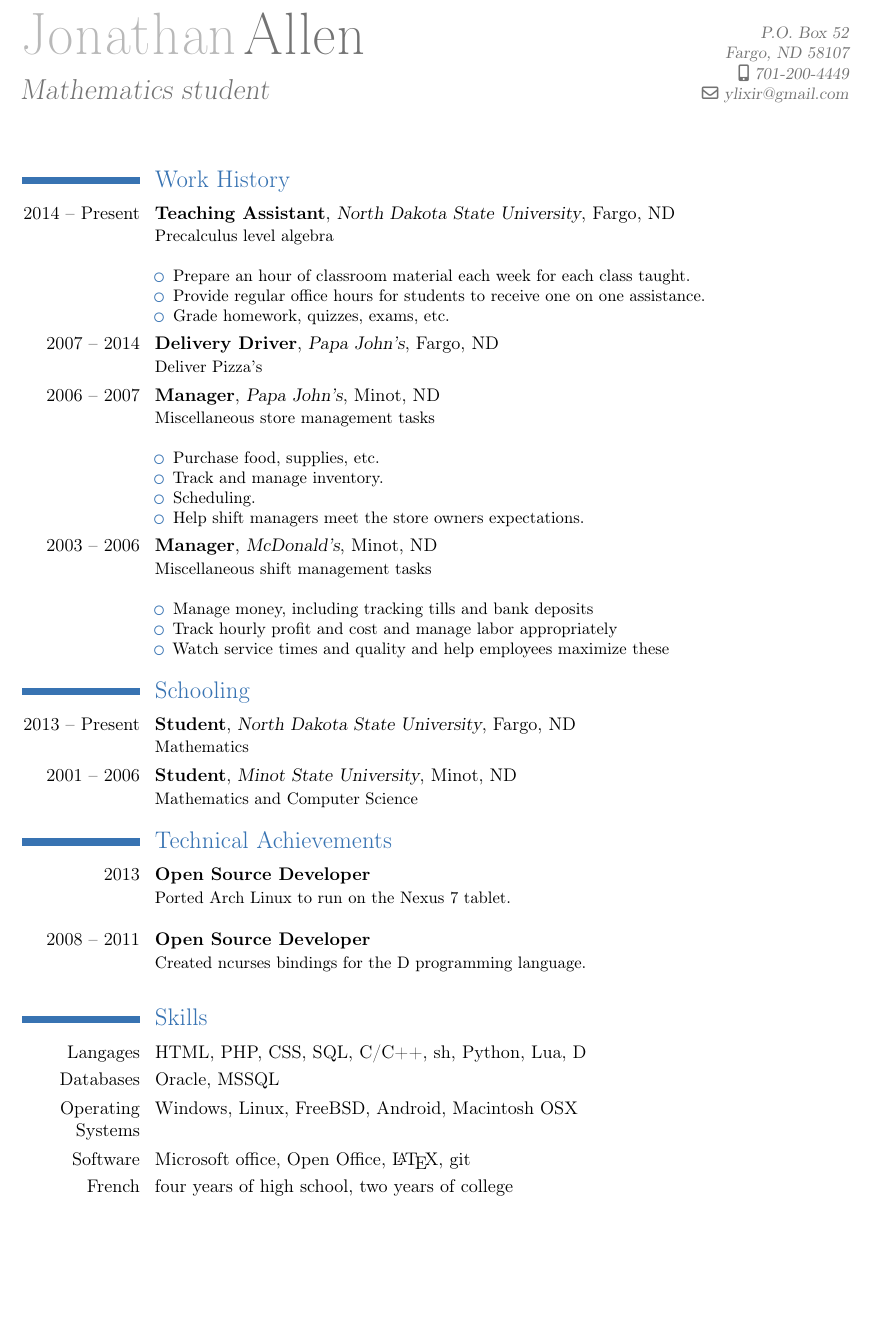
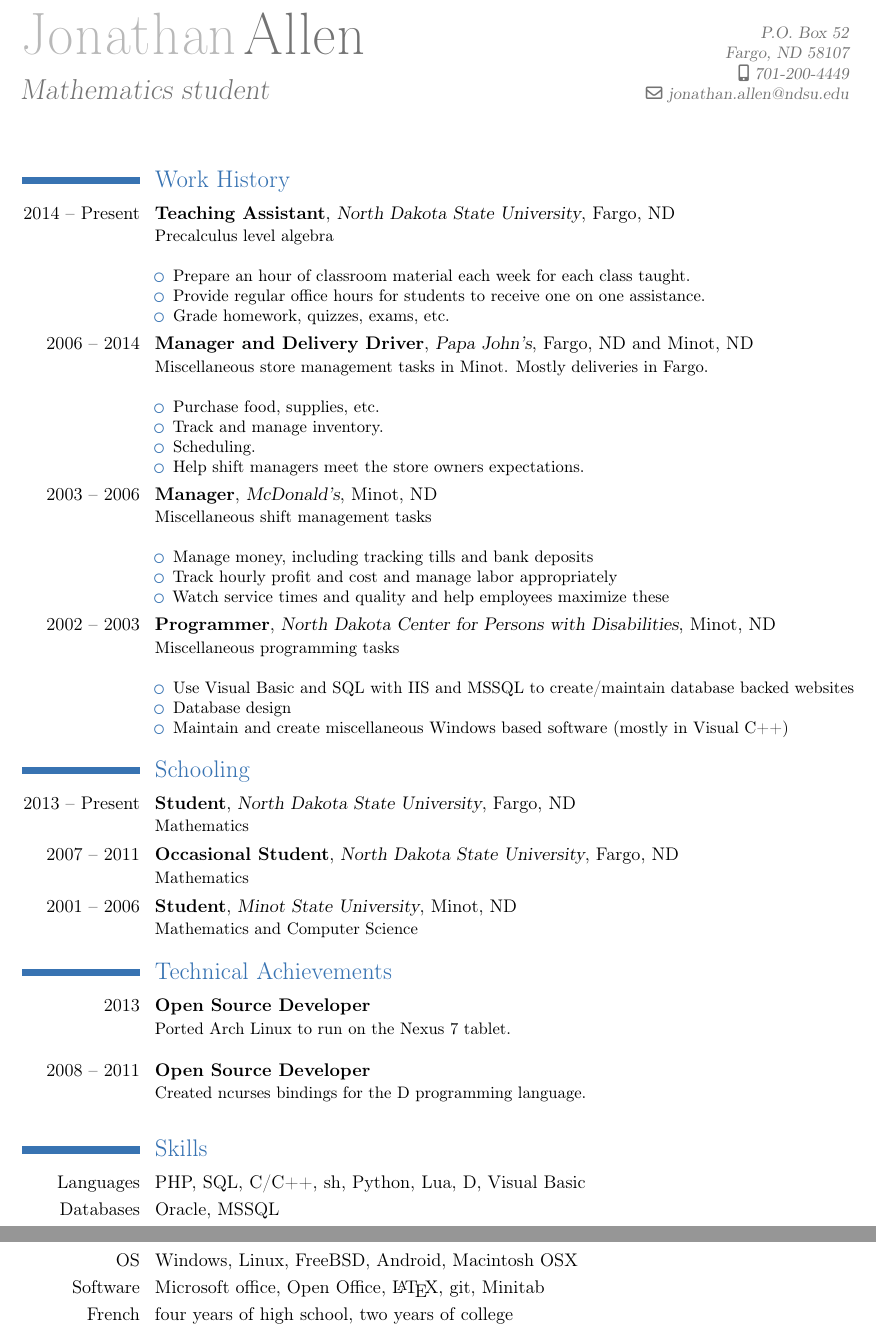
Before and after one commit to ylixir/resume, a LaTeX CV (resume.tex): part of the page before the commit and two parts of pages 1 and 2 of 2 after it, the two joined at a grey line, cut so that both start at the same text, the shorter picture padded with empty space. Compiled offline with pdfLaTeX.

Commit message:
just tweaked the resume, added a cover letter

```diff
--- a/resume.tex
+++ b/resume.tex
@@ -13,7 +13,8 @@
 \familyname{Allen}
 \title{Mathematics student}
 \address{P.O. Box 52}{Fargo, ND 58107}
-\email{ylixir@gmail.com}
+%\email{ylixir@gmail.com}
+\email{jonathan.allen@ndsu.edu}
 %\homepage{www.madrzejewski.com}
 \mobile{701-200-4449}
 %\extrainfo{21 ans -- Permis B}
@@ -31,8 +32,8 @@ Grade homework, quizzes, exams, etc.
 %\item
 %Effective communication with the supervising instructor.
 \end{itemize}}
-\cventry{2007 -- 2014}{Delivery Driver}{Papa John's}{Fargo, ND}{}{Deliver Pizza's}
-\cventry{2006 -- 2007}{Manager}{Papa John's}{Minot, ND}{}{Miscellaneous store management tasks\newline{}
+\cventry{2006 -- 2014}{Manager and Delivery Driver}{Papa John's}{Fargo, ND and Minot, ND}{}{Miscellaneous store management tasks in Minot. Mostly deliveries in Fargo.\newline{}
+%\cventry{2006 -- 2007}{Manager}{Papa John's}{Minot, ND}{}{Miscellaneous store management tasks\newline{}
 \begin{itemize}
 \item
 Purchase food, supplies, etc.
@@ -43,10 +44,12 @@ Scheduling.
 \item
 Help shift managers meet the store owners expectations.
 %\item
+%Deliver Pizza's
+%\item
 %Usual shift management duties
 \end{itemize}
 }
-\cventry{2003 -- 2006}{Manager}{McDonald's}{Minot, ND}{}{Miscellaneous shift management tasks\newline
+\cventry{2003 -- 2006}{Manager}{McDonald's}{Minot, ND}{}{Miscellaneous shift management tasks\newline{}
 \begin{itemize}
 \item
 Manage money, including tracking tills and bank deposits
@@ -56,9 +59,19 @@ Track hourly profit and cost and manage labor appropriately
 Watch service times and quality and help employees maximize these
 \end{itemize}
 }
+\cventry{2002 -- 2003}{Programmer}{North Dakota Center for Persons with Disabilities}{Minot, ND}{}{Miscellaneous programming tasks\newline{}
+\begin{itemize}
+\item
+Use Visual Basic and SQL with IIS and MSSQL to create/maintain database backed websites
+\item
+Database design
+\item
+Maintain and create miscellaneous Windows based software (mostly in Visual C++)
+\end{itemize}
+}
 \section{Schooling}
 \cventry{2013 -- Present}{Student}{North Dakota State University}{Fargo, ND}{}{Mathematics}
-%\cventry{2007 -- 2011}{Poor Student}{North Dakota State University}{Fargo, ND}{}{Mathematics}
+\cventry{2007 -- 2011}{Occasional Student}{North Dakota State University}{Fargo, ND}{}{Mathematics}
 \cventry{2001 -- 2006}{Student}{Minot State University}{Minot, ND}{}{Mathematics and Computer Science}
 
 \section{Technical Achievements}
@@ -81,13 +94,13 @@ Watch service times and quality and help employees maximize these
 %Il reçoit 900 visiteurs uniques par jour (50 000 pages vues/mois)\newline{}}
 
 \section{Skills}
-\cvitem{Langages}{HTML, PHP, CSS, SQL, C/C++, sh, Python, Lua, D}
+\cvitem{Languages}{PHP, SQL, C/C++, sh, Python, Lua, D, Visual Basic}
 \cvitem{Databases}{Oracle, MSSQL}
 %\cvitem{CMS}{Wordpress, Symfony2 (des notions sur ce Framework)}
-\cvitem{Operating Systems}{Windows, Linux, FreeBSD, Android, Macintosh OSX}
+\cvitem{OS}{Windows, Linux, FreeBSD, Android, Macintosh OSX}
 %\cvitem{Administration}{Apache2, BIND, Postfix, Fail2ban, Proxmox (openVZ), Iptables,Nagios}
 %\cvitem{Réseaux}{Réseaux WAN, Protocole IP, VLAN, Téléphonie IP}
-\cvitem{Software}{Microsoft office, Open Office, \LaTeX, git}
+\cvitem{Software}{Microsoft office, Open Office, \LaTeX, git, Minitab}
 \cvlanguage{French}{four years of high school, two years of college}{}
 
 %\cvcomputer{Langages}{(X)HTML, PHP, CSS, PL/SQL, C/C++, Java, Bash}{}{}
```
Also changed, not shown: cover.tex (added, +27 -0 lines), cover.pdf (added), resume.pdf (added).
